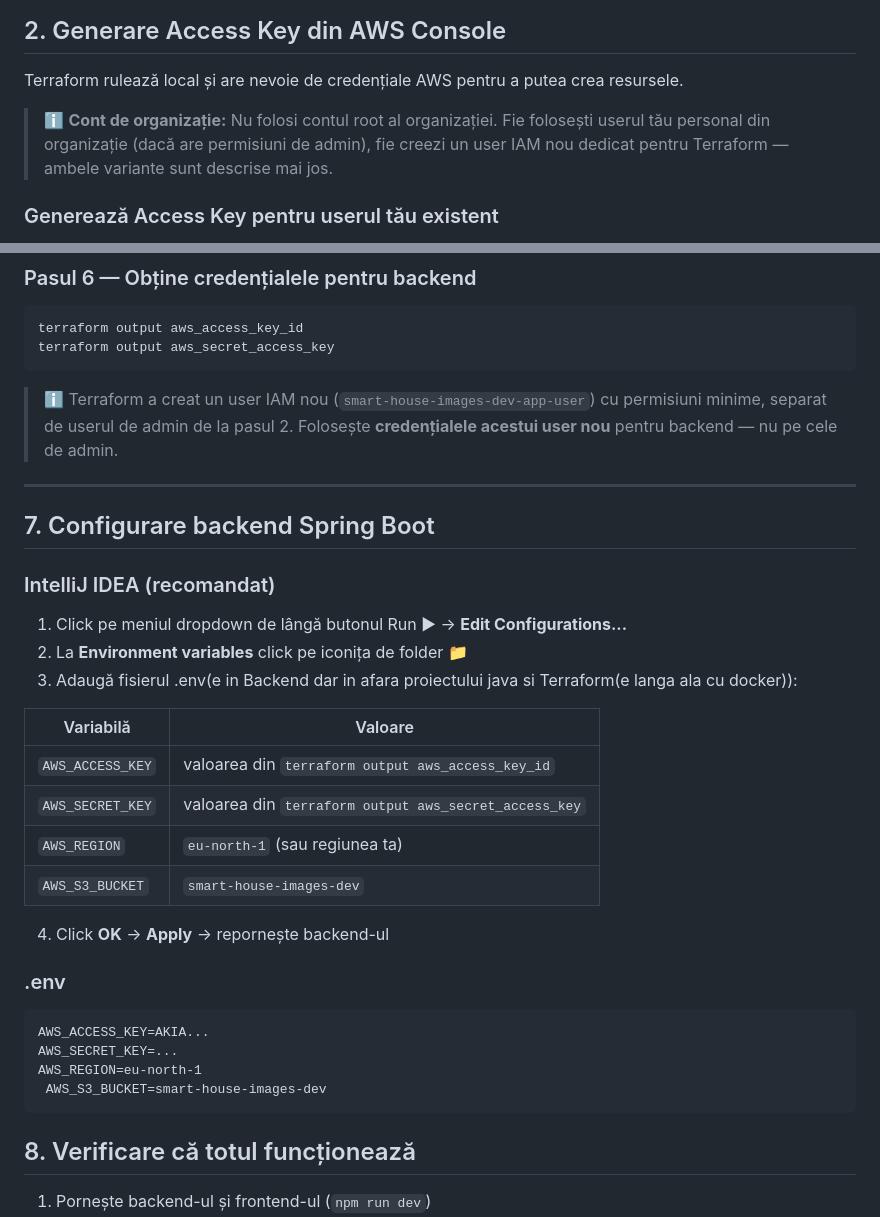
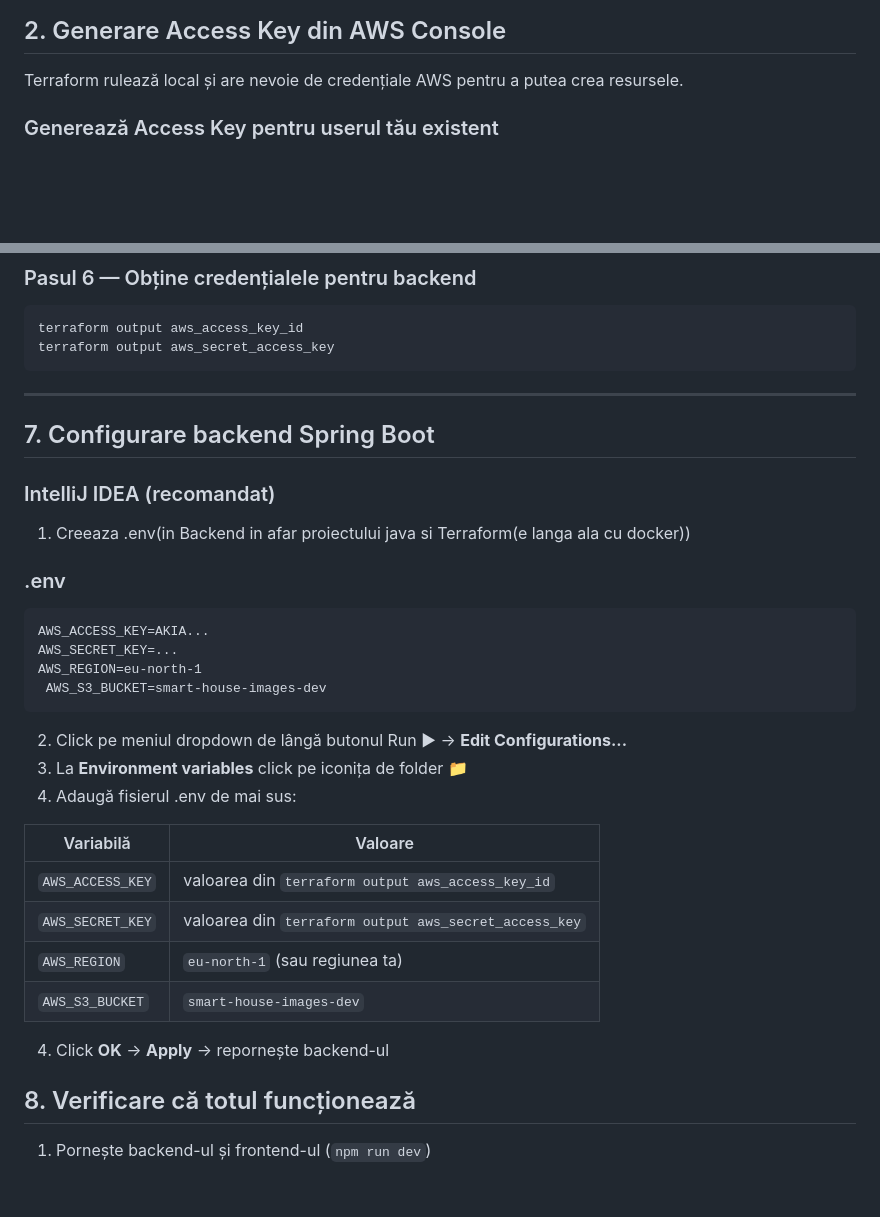
Before and after one commit to AndrewRTG/smart-house-builder, a Markdown page: Backend/Terraform/README (10).md, 2 parts joined by grey strips. Drawn GitHub-style; blank space fills up the shorter version.

````diff
--- a/Backend/Terraform/README (10).md
+++ b/Backend/Terraform/README (10).md
@@ -30,8 +30,6 @@ Terraform creează automat toată infrastructura AWS necesară:
 ## 2. Generare Access Key din AWS Console
 
 Terraform rulează local și are nevoie de credențiale AWS pentru a putea crea resursele.
-
-> ℹ️ **Cont de organizație:** Nu folosi contul root al organizației. Fie folosești userul tău personal din organizație (dacă are permisiuni de admin), fie creezi un user IAM nou dedicat pentru Terraform — ambele variante sunt descrise mai jos.
 
 ###  Generează Access Key pentru userul tău existent
 
@@ -242,18 +240,25 @@ iam_user_name          = "smart-house-images-dev-app-user"
 terraform output aws_access_key_id
 terraform output aws_secret_access_key
 ```
-
-> ℹ️ Terraform a creat un user IAM nou (`smart-house-images-dev-app-user`) cu permisiuni minime, separat de userul de admin de la pasul 2. Folosește **credențialele acestui user nou** pentru backend — nu pe cele de admin.
-
 ---
 
 ## 7. Configurare backend Spring Boot
 
 ### IntelliJ IDEA (recomandat)
+1. Creeaza .env(in Backend in afar proiectului java si Terraform(e langa ala cu docker))
 
-1. Click pe meniul dropdown de lângă butonul Run ▶ → **Edit Configurations...**
-2. La **Environment variables** click pe iconița de folder 📁
-3. Adaugă fisierul .env(e in Backend dar in afara proiectului java si Terraform(e langa ala cu docker)):
+### .env
+
+```cmd
+AWS_ACCESS_KEY=AKIA...
+AWS_SECRET_KEY=...
+AWS_REGION=eu-north-1
+ AWS_S3_BUCKET=smart-house-images-dev
+```
+
+2. Click pe meniul dropdown de lângă butonul Run ▶ → **Edit Configurations...**
+3. La **Environment variables** click pe iconița de folder 📁
+3. Adaugă fisierul .env de mai sus:
 
 | Variabilă | Valoare |
 |-----------|---------|
@@ -263,15 +268,6 @@ terraform output aws_secret_access_key
 | `AWS_S3_BUCKET` | `smart-house-images-dev` |
 
 4. Click **OK** → **Apply** → repornește backend-ul
-
-### .env
-
-```cmd
-AWS_ACCESS_KEY=AKIA...
-AWS_SECRET_KEY=...
-AWS_REGION=eu-north-1
- AWS_S3_BUCKET=smart-house-images-dev
-```
 
 
 ## 8. Verificare că totul funcționează
````
